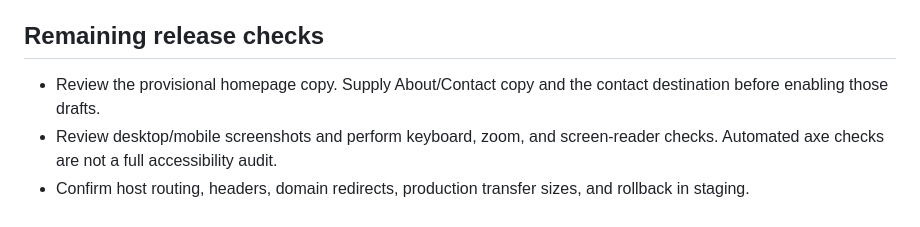
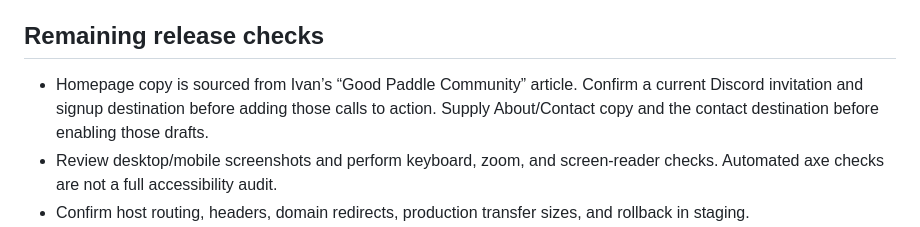
Before and after one commit to ivanoats/goodpaddle, a Markdown page: docs/service-setup.md, the part around the change. GitHub-like rendering.

```diff
--- a/docs/service-setup.md
+++ b/docs/service-setup.md
@@ -40,7 +40,7 @@ Before the first production release, exercise the workflow in a staging bucket/d
 
 ## Remaining release checks
 
-- Review the provisional homepage copy. Supply About/Contact copy and the contact destination before enabling those drafts.
+- Homepage copy is sourced from Ivan’s “Good Paddle Community” article. Confirm a current Discord invitation and signup destination before adding those calls to action. Supply About/Contact copy and the contact destination before enabling those drafts.
 - Review desktop/mobile screenshots and perform keyboard, zoom, and screen-reader checks. Automated axe checks are not a full accessibility audit.
 - Confirm host routing, headers, domain redirects, production transfer sizes, and rollback in staging.
 - Review the local CSS/JS budgets (25 KiB/15 KiB Brotli). They are proposed ceilings, not claims about measured production transfers or energy use.
```
Also changed, not shown: README.md (+1 -1 lines), 1 other file.
